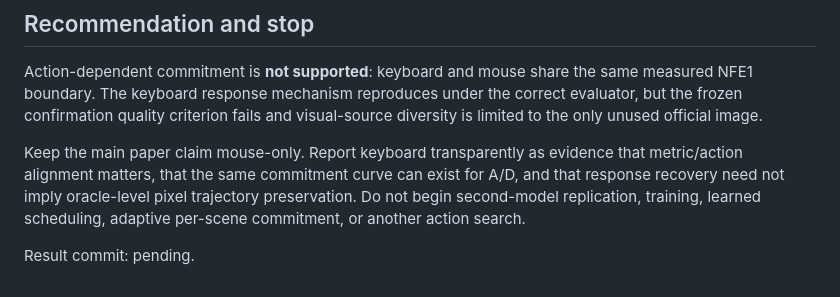
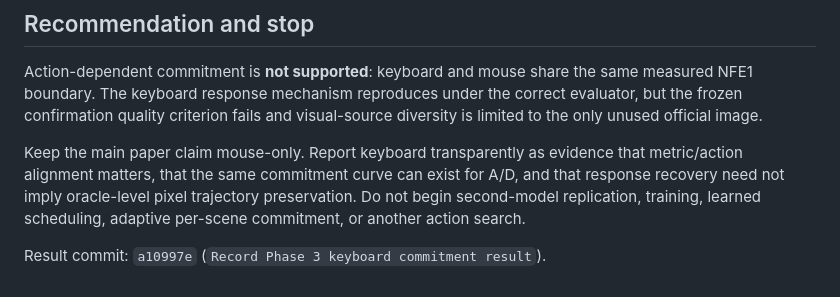
Before and after one commit to haoranli623/LateAct, a Markdown page: PHASE3_REPORT.md, the part around the change. Rendered like a GitHub page.

Commit message:
Record Phase 3 result commit identifier

```diff
--- a/PHASE3_REPORT.md
+++ b/PHASE3_REPORT.md
@@ -239,4 +239,4 @@ for A/D, and that response recovery need not imply oracle-level pixel
 trajectory preservation. Do not begin second-model replication, training,
 learned scheduling, adaptive per-scene commitment, or another action search.
 
-Result commit: pending.
+Result commit: `a10997e` (`Record Phase 3 keyboard commitment result`).
```
